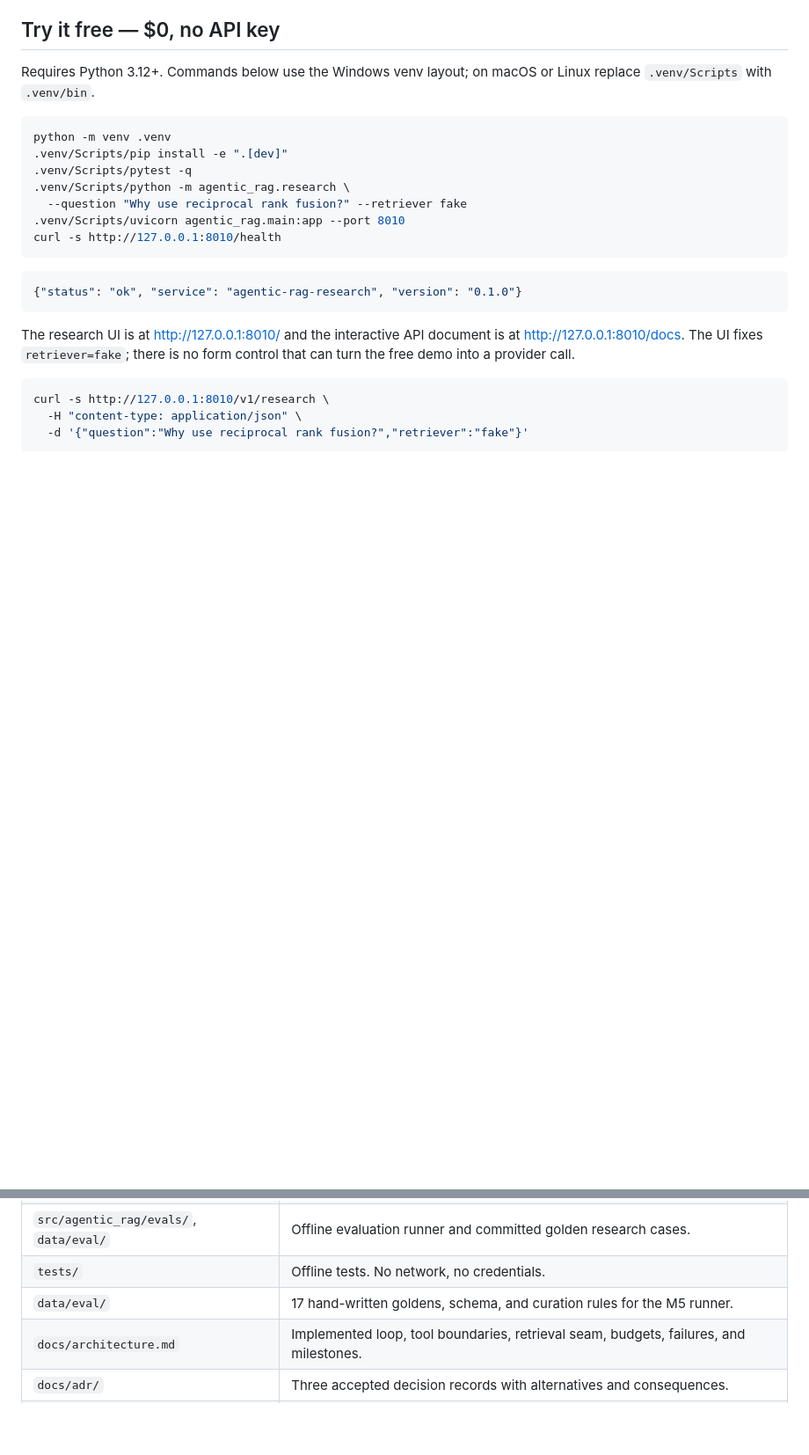
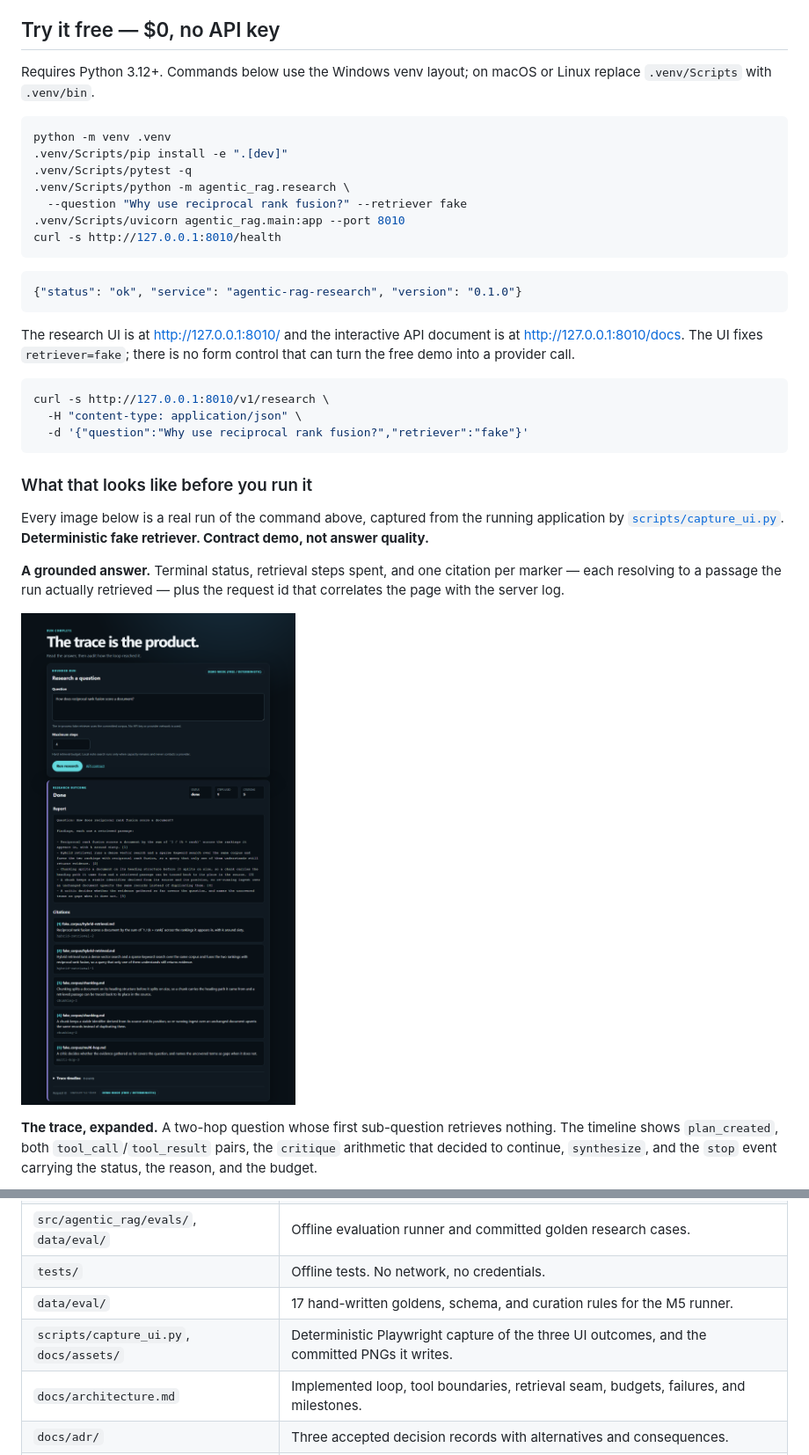
Before and after one commit to pabloalvarez99/agentic-rag-research, a Markdown page: README.md, 2 parts joined by grey strips. Shown: that part at 88% size. GitHub-like rendering; pictures changed too: docs/assets/ui-done.png (added); blank space fills up the shorter version.

````diff
--- a/README.md
+++ b/README.md
@@ -187,3 +188,20 @@ curl -s http://127.0.0.1:8010/v1/research \
   -d '{"question":"Why use reciprocal rank fusion?","retriever":"fake"}'
 ```
 
+### What that looks like before you run it
+
+Every image below is a real run of the command above, captured from the running
+application by [`scripts/capture_ui.py`](scripts/capture_ui.py). **Deterministic fake
+retriever. Contract demo, not answer quality.**
+
+**A grounded answer.** Terminal status, retrieval steps spent, and one citation per
+marker — each resolving to a passage the run actually retrieved — plus the request id
+that correlates the page with the server log.
+
+![The research UI after a run that finished with status done: a five-marker report, five resolved citations, and the request id in the footer](docs/assets/ui-done.png)
+
+**The trace, expanded.** A two-hop question whose first sub-question retrieves nothing.
+The timeline shows `plan_created`, both `tool_call`/`tool_result` pairs, the `critique`
+arithmetic that decided to continue, `synthesize`, and the `stop` event carrying the
+status, the reason, and the budget.
+
@@ -236,6 +266,7 @@ will not publish a quality number produced by it.
 | `src/agentic_rag/evals/`, `data/eval/` | Offline evaluation runner and committed golden research cases. |
 | `tests/` | Offline tests. No network, no credentials. |
 | `data/eval/` | 17 hand-written goldens, schema, and curation rules for the M5 runner. |
+| `scripts/capture_ui.py`, `docs/assets/` | Deterministic Playwright capture of the three UI outcomes, and the committed PNGs it writes. |
 | `docs/architecture.md` | Implemented loop, tool boundaries, retrieval seam, budgets, failures, and milestones. |
 | `docs/adr/` | Three accepted decision records with alternatives and consequences. |
 | `docs/SHIP.md` | One-page LIVE/PLANNED truth, release gate, and failure demos. |
````
Also changed, not shown: other parts of README.md (+13 -0 lines), docs/SHIP.md (+15 -0 lines), docs/assets/ui-budget.png (added), docs/assets/ui-trace.png (added).
